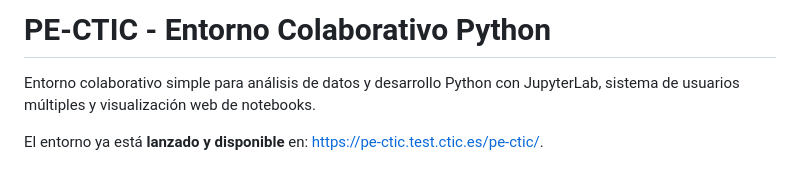
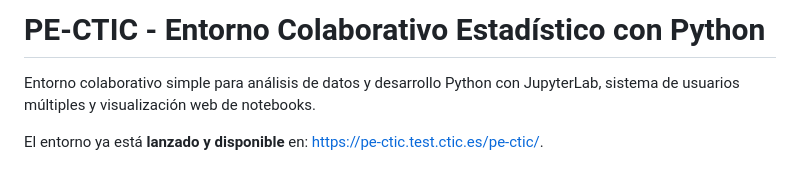
Before and after one commit to alejandro-garnung-ctic/PE-CTIC, a Markdown page: README.md, the part around the change. Rendered like a GitHub page.

```diff
--- a/README.md
+++ b/README.md
@@ -1,4 +1,4 @@
-# PE-CTIC - Entorno Colaborativo Python
+# PE-CTIC - Entorno Colaborativo Estadístico con Python
 
 Entorno colaborativo simple para análisis de datos y desarrollo Python con JupyterLab, sistema de usuarios múltiples y visualización web de notebooks.
 
```
